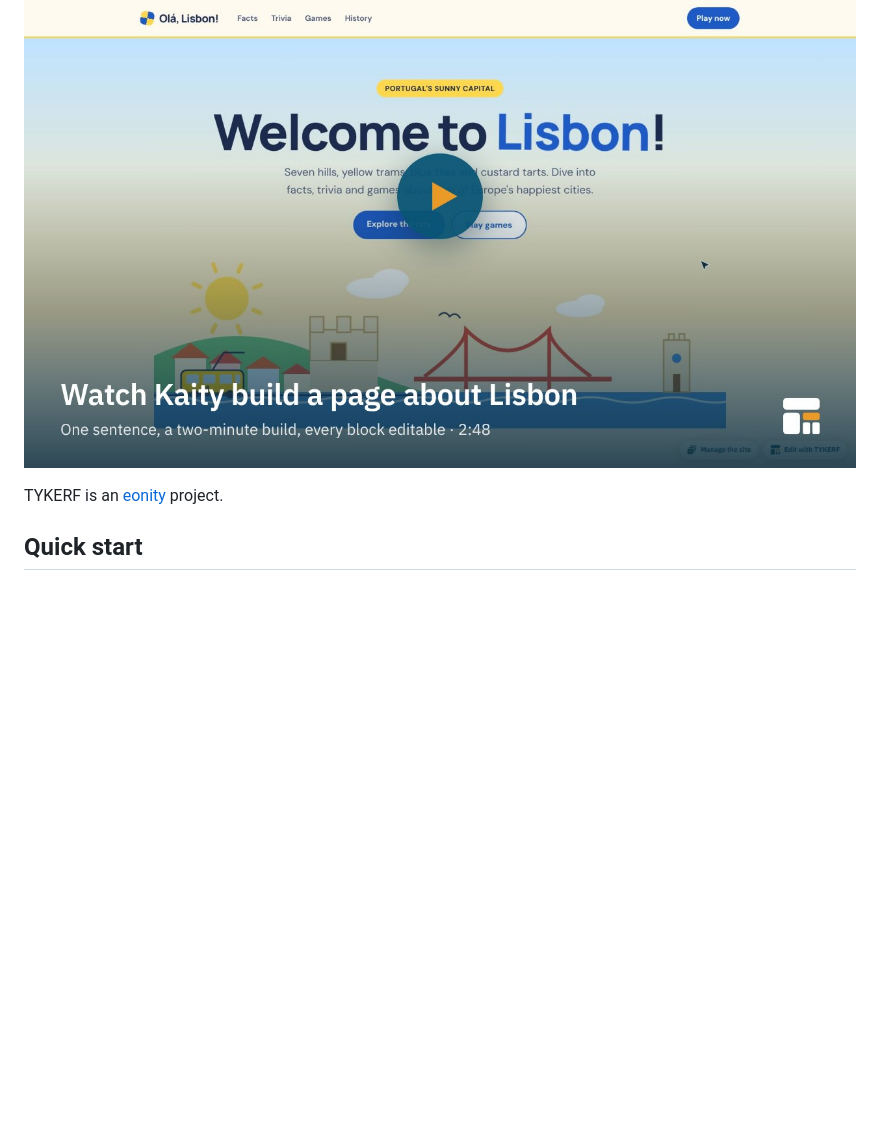
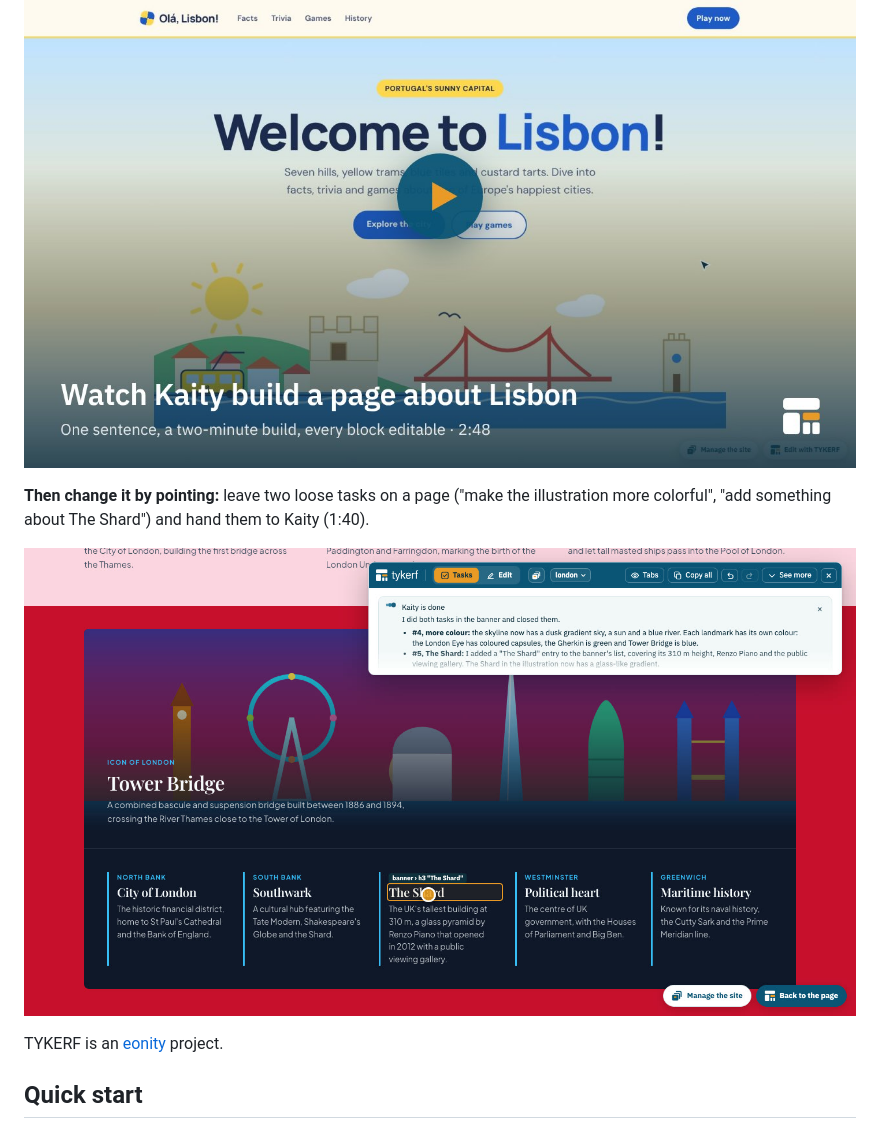
Before and after one commit to eonity-org/tykerf, a Markdown page: README.md, the part around the change. Drawn GitHub-style; pictures changed too: docs/media/tykerf-tasks.jpg (added); blank space fills up the shorter version.

Commit message:
updated tykerf guides

```diff
--- a/README.md
+++ b/README.md
@@ -24,6 +24,10 @@ TYKERF gives people and AI a shared language for building and changing web pages
 **See it in 3 minutes:** one sentence on the start screen, and Kaity builds a page about Lisbon with facts, trivia, games and illustrations.
 
 [![Watch Kaity build a page about Lisbon from one sentence (2:48)](docs/media/tykerf-builds-lisbon.jpg)](https://eonity.org/tykerf-guides/videos/tykerf-builds-lisbon.mp4)
+
+**Then change it by pointing:** leave two loose tasks on a page ("make the illustration more colorful", "add something about The Shard") and hand them to Kaity (1:40).
+
+[![Watch two tasks given to Kaity on a page about London (1:40)](docs/media/tykerf-tasks.jpg)](https://eonity.org/tykerf-guides/videos/tykerf-tasks.mp4)
 
 TYKERF is an [eonity](https://eonity.org) project.
 
```
Also changed, not shown: CLAUDE.md (+1 -1 lines), docs/README.md (+1 -0 lines), 3 other files.
